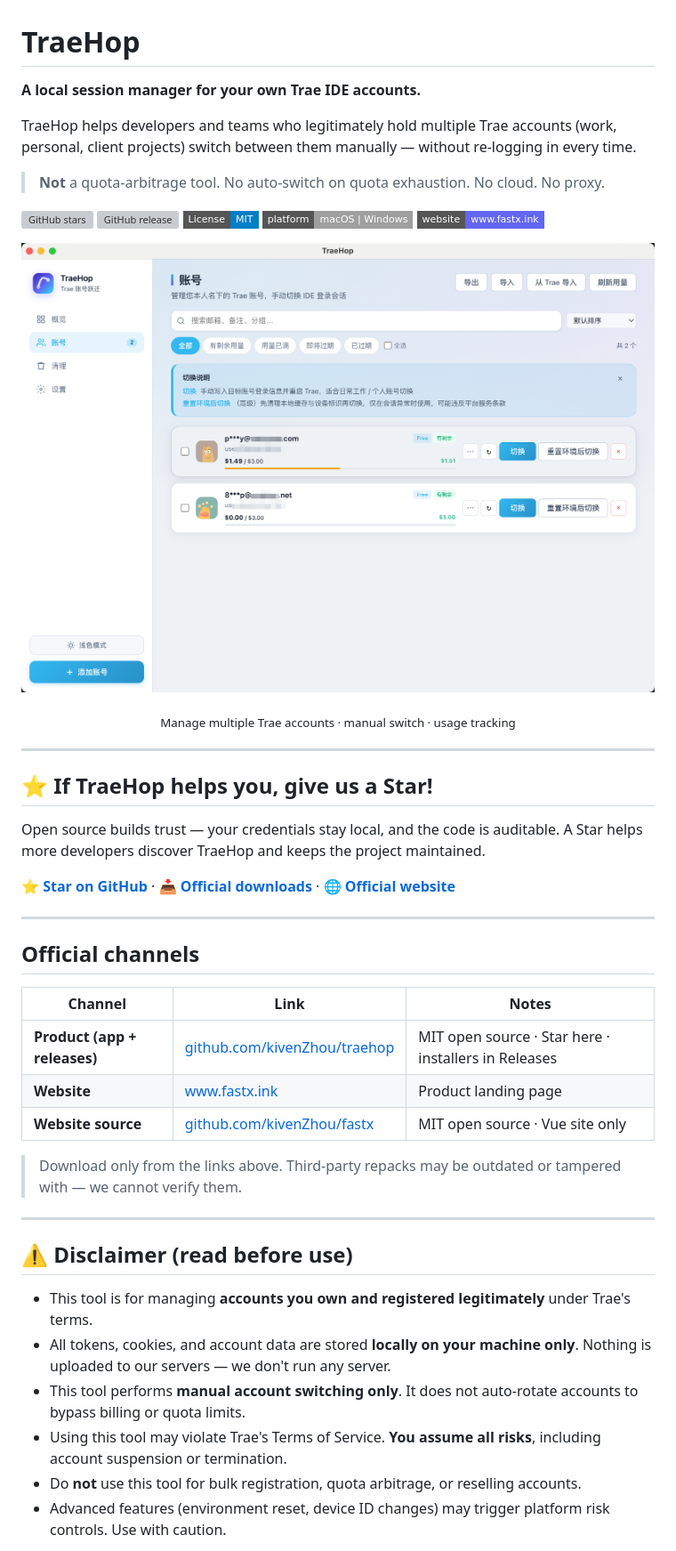
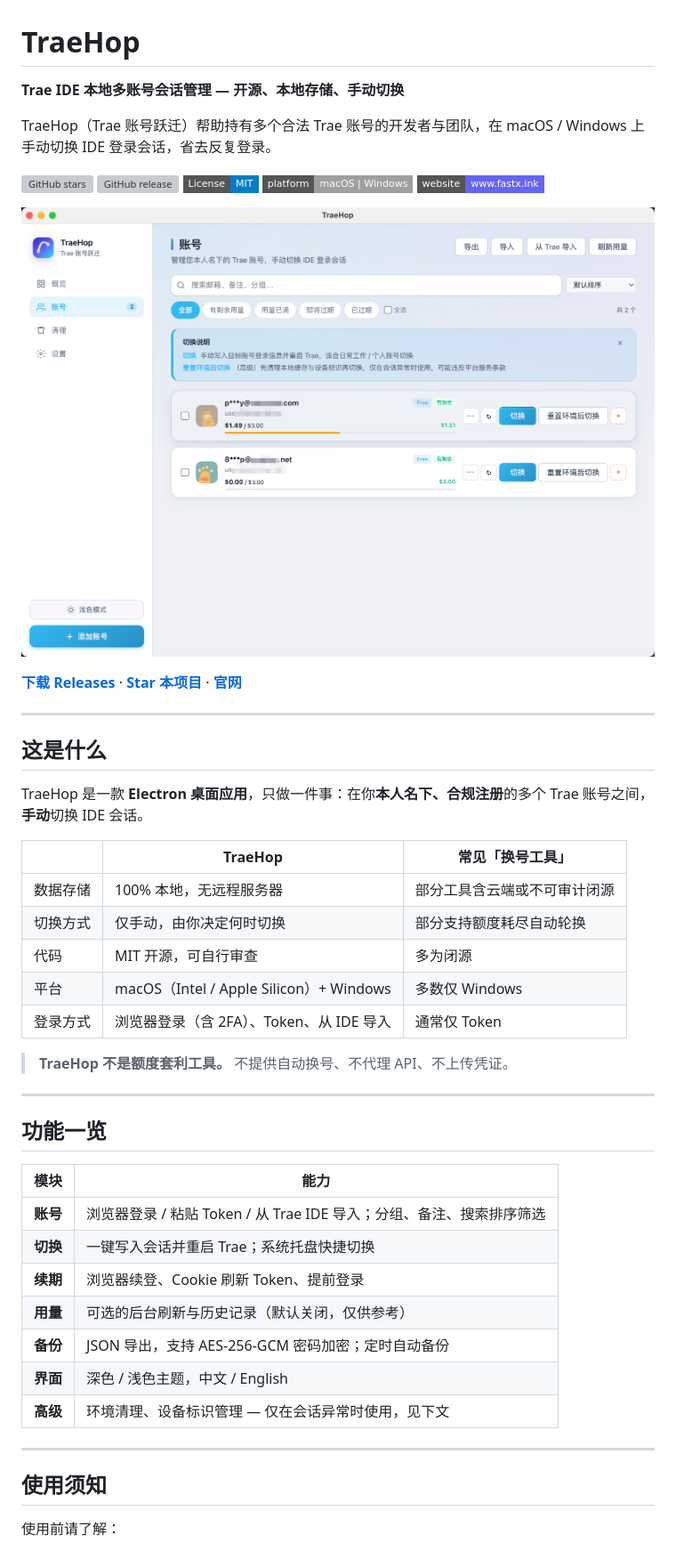
Before and after one commit to kivenZhou/traehop, a Markdown page: README.md, the part around one of its changes. Shown at 89% size. Rendered like a GitHub page; badges without logos; grey boxes are pictures that could not be loaded.

```diff
--- a/README.md
+++ b/README.md
@@ -1,10 +1,8 @@
 # TraeHop
 
-**A local session manager for your own Trae IDE accounts.**
+**Trae IDE 本地多账号会话管理 — 开源、本地存储、手动切换**
 
-TraeHop helps developers and teams who legitimately hold multiple Trae accounts (work, personal, client projects) switch between them manually — without re-logging in every time.
-
-> **Not** a quota-arbitrage tool. No auto-switch on quota exhaustion. No cloud. No proxy.
+TraeHop（Trae 账号跃迁）帮助持有多个合法 Trae 账号的开发者与团队，在 macOS / Windows 上手动切换 IDE 登录会话，省去反复登录。
 
 [![GitHub stars](https://img.shields.io/github/stars/kivenZhou/traehop?style=flat-square&logo=github)](https://github.com/kivenZhou/traehop/stargazers)
 [![GitHub release](https://img.shields.io/github/v/release/kivenZhou/traehop?style=flat-square&logo=github)](https://github.com/kivenZhou/traehop/releases)
@@ -13,41 +11,44 @@ TraeHop helps developers and teams who legitimately hold multiple Trae accounts
 [![Website](https://img.shields.io/badge/website-www.fastx.ink-6366f1?style=flat-square)](https://www.fastx.ink)
 
 <p align="center">
-  <img src="build/image.png" alt="TraeHop app screenshot" width="800" />
+  <img src="build/image.png" alt="TraeHop 应用截图" width="780" />
 </p>
 
-<p align="center">
-  <sub>Manage multiple Trae accounts · manual switch · usage tracking</sub>
-</p>
+**[下载 Releases](https://github.com/kivenZhou/traehop/releases)** · **[Star 本项目](https://github.com/kivenZhou/traehop)** · **[官网](https://www.fastx.ink)**
 
 ---
 
-## ⭐ If TraeHop helps you, give us a Star!
+## 这是什么
 
-Open source builds trust — your credentials stay local, and the code is auditable. A Star helps more developers discover TraeHop and keeps the project maintained.
+TraeHop 是一款 **Electron 桌面应用**，只做一件事：在你**本人名下、合规注册**的多个 Trae 账号之间，**手动**切换 IDE 会话。
 
-**[⭐ Star on GitHub](https://github.com/kivenZhou/traehop)** · **[📥 Official downloads](https://github.com/kivenZhou/traehop/releases)** · **[🌐 Official website](https://www.fastx.ink)**
+| | TraeHop | 常见「换号工具」 |
+|---|---------|----------------|
+| 数据存储 | 100% 本地，无远程服务器 | 部分工具含云端或不可审计闭源 |
+| 切换方式 | 仅手动，由你决定何时切换 | 部分支持额度耗尽自动轮换 |
+| 代码 | MIT 开源，可自行审查 | 多为闭源 |
+| 平台 | macOS（Intel / Apple Silicon）+ Windows | 多数仅 Windows |
+| 登录方式 | 浏览器登录（含 2FA）、Token、从 IDE 导入 | 通常仅 Token |
+
+> **TraeHop 不是额度套利工具。** 不提供自动换号、不代理 API、不上传凭证。
 
 ---
 
-## Official channels
+## 功能一览
 
-| Channel | Link | Notes |
-|---------|------|-------|
-| **Product (app + releases)** | [github.com/kivenZhou/traehop](https://github.com/kivenZhou/traehop) | MIT open source · Star here · installers in Releases |
-| **Website** | [www.fastx.ink](https://www.fastx.ink) | Product landing page |
-| **Website source** | [github.com/kivenZhou/fastx](https://github.com/kivenZhou/fastx) | MIT open source · Vue site only |
-
-> Download only from the links above. Third-party repacks may be outdated or tampered with — we cannot verify them.
+| 模块 | 能力 |
+|------|------|
+| **账号** | 浏览器登录 / 粘贴 Token / 从 Trae IDE 导入；分组、备注、搜索排序筛选 |
+| **切换** | 一键写入会话并重启 Trae；系统托盘快捷切换 |
+| **续期** | 浏览器续登、Cookie 刷新 Token、提前登录 |
+| **用量** | 可选的后台刷新与历史记录（默认关闭，仅供参考） |
+| **备份** | JSON 导出，支持 AES-256-GCM 密码加密；定时自动备份 |
+| **界面** | 深色 / 浅色主题，中文 / English |
+| **高级** | 环境清理、设备标识管理 — 仅在会话异常时使用，见下文 |
 
 ---
 
-## ⚠️ Disclaimer (read before use)
+## 使用须知
 
-- This tool is for managing **accounts you own and registered legitimately** under Trae's terms.
-- All tokens, cookies, and account data are stored **locally on your machine only**. Nothing is uploaded to our servers — we don't run any server.
-- This tool performs **manual account switching only**. It does not auto-rotate accounts to bypass billing or quota limits.
-- Using this tool may violate Trae's Terms of Service. **You assume all risks**, including account suspension or termination.
-- Do **not** use this tool for bulk registration, quota arbitrage, or reselling accounts.
-- Advanced features (environment reset, device ID changes) may trigger platform risk controls. Use with caution.
+使用前请了解：
 
```
Also changed, not shown: other parts of README.md (+103 -111 lines).
